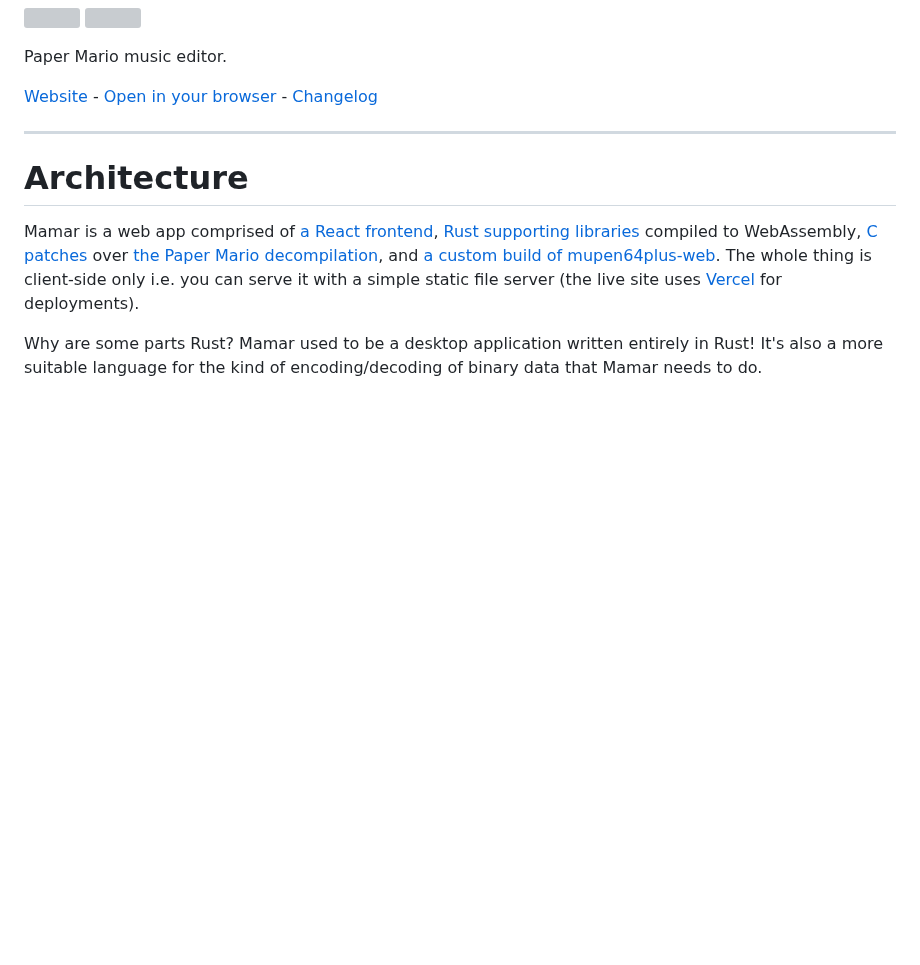
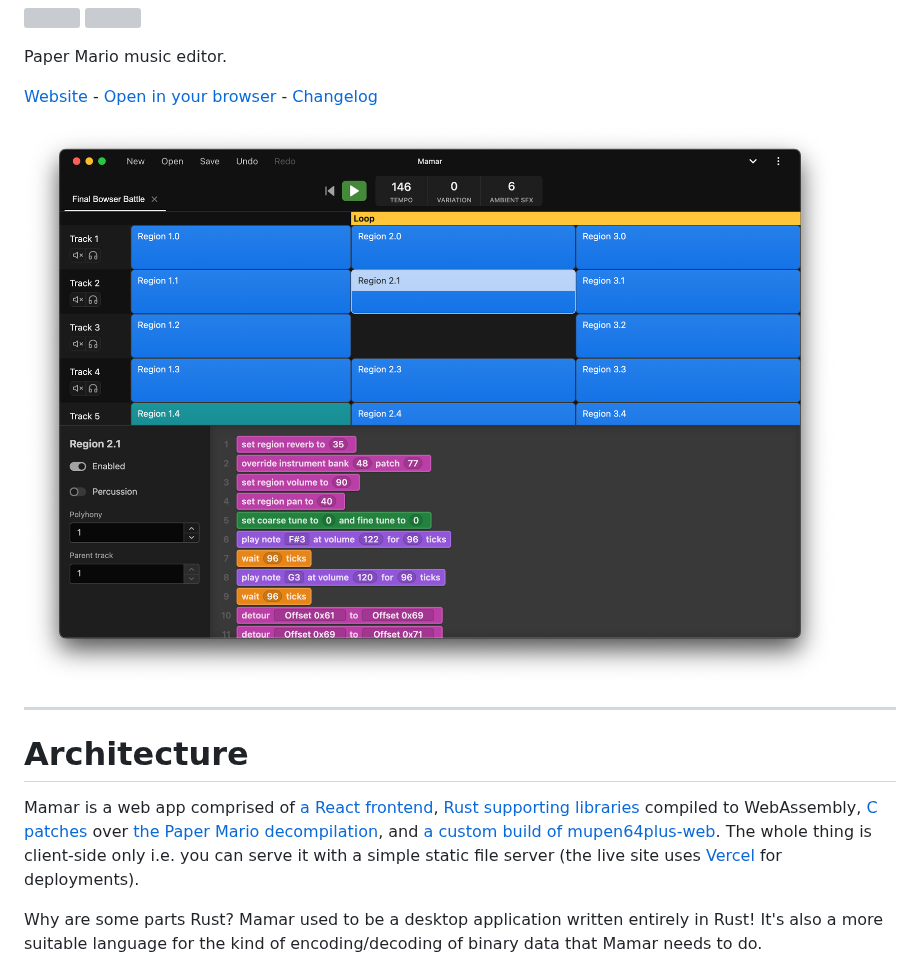
Before and after one commit to bates64/mamar, a Markdown page: readme.md, the part around the change. Rendered like a GitHub page; pictures changed too: .github/screenshot.png (added); blank space fills up the shorter version; grey boxes are pictures that could not be loaded.

Commit message:
add readme screenshot

```diff
--- a/readme.md
+++ b/readme.md
@@ -6,6 +6,8 @@
 Paper Mario music editor.
 
 [Website](https://mamar.nanaian.town) - [Open in your browser](https://mamar.nanaian.town/app) - [Changelog](/changelog.md)
+
+![Screenshot](.github/screenshot.png)
 
 ---
 
```
